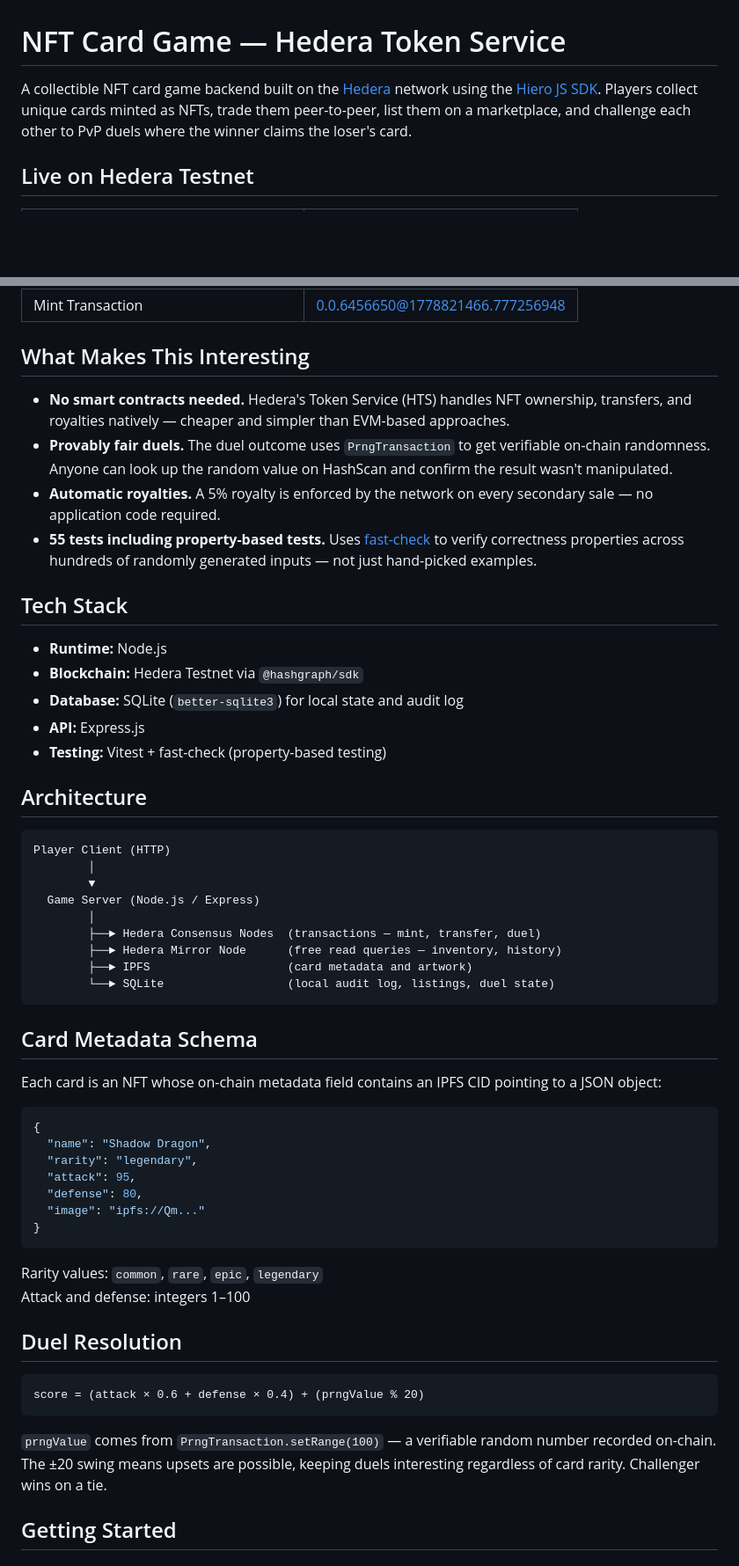
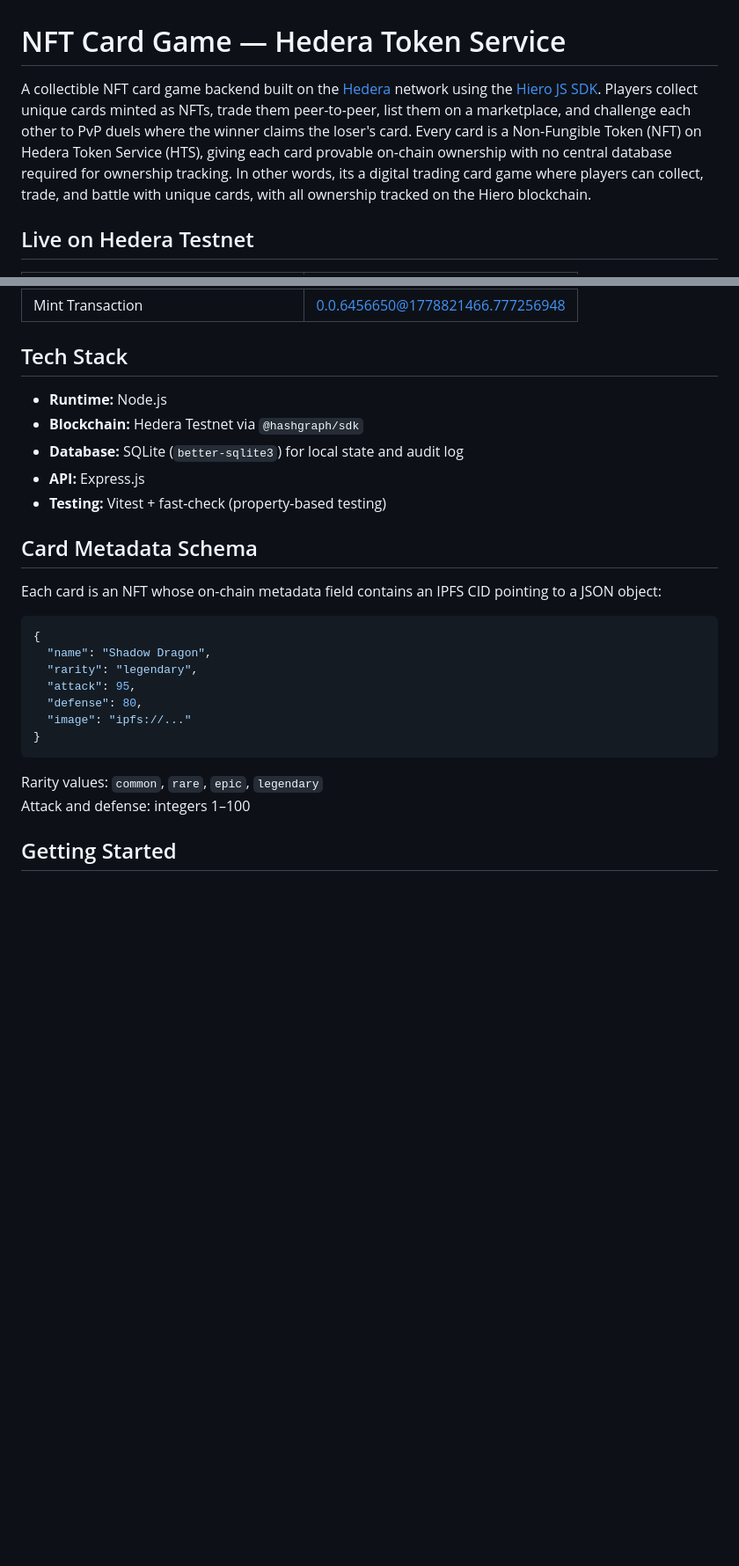
Before and after one commit to Lemeri123/Nft-card-game, a Markdown page: README.md, 2 parts joined by grey strips. Shown at 88% size. Rendered like a GitHub page; blank space fills up the shorter version.

````diff
--- a/README.md
+++ b/README.md
@@ -1,6 +1,7 @@
 # NFT Card Game — Hedera Token Service
 
-A collectible NFT card game backend built on the [Hedera](https://hedera.com) network using the [Hiero JS SDK](https://github.com/hiero-ledger/hiero-sdk-js). Players collect unique cards minted as NFTs, trade them peer-to-peer, list them on a marketplace, and challenge each other to PvP duels where the winner claims the loser's card.
+A collectible NFT card game backend built on the [Hedera](https://hedera.com) network using the [Hiero JS SDK](https://github.com/hiero-ledger/hiero-sdk-js). Players collect unique cards minted as NFTs, trade them peer-to-peer, list them on a marketplace, and challenge each other to PvP duels where the winner claims the loser's card. Every card is a Non-Fungible Token (NFT) on Hedera Token Service (HTS), giving each card provable on-chain ownership with no central database required for ownership tracking. In other words, its a digital trading card game where players can collect, trade, and battle with unique cards, with all ownership tracked on the Hiero blockchain.
+
 
 ## Live on Hedera Testnet
 
@@ -11,11 +12,5 @@ A collectible NFT card game backend built on the [Hedera](https://hedera.com) ne
 | Mint Transaction | [0.0.6456650@1778821466.777256948](https://hashscan.io/testnet/transaction/0.0.6456650@1778821466.777256948) |
 
-## What Makes This Interesting
-
-- **No smart contracts needed.** Hedera's Token Service (HTS) handles NFT ownership, transfers, and royalties natively — cheaper and simpler than EVM-based approaches.
-- **Provably fair duels.** The duel outcome uses `PrngTransaction` to get verifiable on-chain randomness. Anyone can look up the random value on HashScan and confirm the result wasn't manipulated.
-- **Automatic royalties.** A 5% royalty is enforced by the network on every secondary sale — no application code required.
-- **55 tests including property-based tests.** Uses [fast-check](https://github.com/dubzzz/fast-check) to verify correctness properties across hundreds of randomly generated inputs — not just hand-picked examples.
 
 ## Tech Stack
 
@@ -25,19 +20,6 @@ A collectible NFT card game backend built on the [Hedera](https://hedera.com) ne
 - **API:** Express.js
 - **Testing:** Vitest + fast-check (property-based testing)
 
-## Architecture
-
-```
-Player Client (HTTP)
-        │
-        ▼
-  Game Server (Node.js / Express)
-        │
-        ├──► Hedera Consensus Nodes  (transactions — mint, transfer, duel)
-        ├──► Hedera Mirror Node      (free read queries — inventory, history)
-        ├──► IPFS                    (card metadata and artwork)
-        └──► SQLite                  (local audit log, listings, duel state)
-```
 
 ## Card Metadata Schema
 
@@ -49,20 +31,12 @@ Each card is an NFT whose on-chain metadata field contains an IPFS CID pointing
   "rarity": "legendary",
   "attack": 95,
   "defense": 80,
-  "image": "ipfs://Qm..."
+  "image": "ipfs://..."
 }
 ```
 
 Rarity values: `common`, `rare`, `epic`, `legendary`
 Attack and defense: integers 1–100
-
-## Duel Resolution
-
-```
-score = (attack × 0.6 + defense × 0.4) + (prngValue % 20)
-```
-
-`prngValue` comes from `PrngTransaction.setRange(100)` — a verifiable random number recorded on-chain. The ±20 swing means upsets are possible, keeping duels interesting regardless of card rarity. Challenger wins on a tie.
 
 ## Getting Started
 
````
Also changed, not shown: other parts of README.md (+1 -19 lines).
